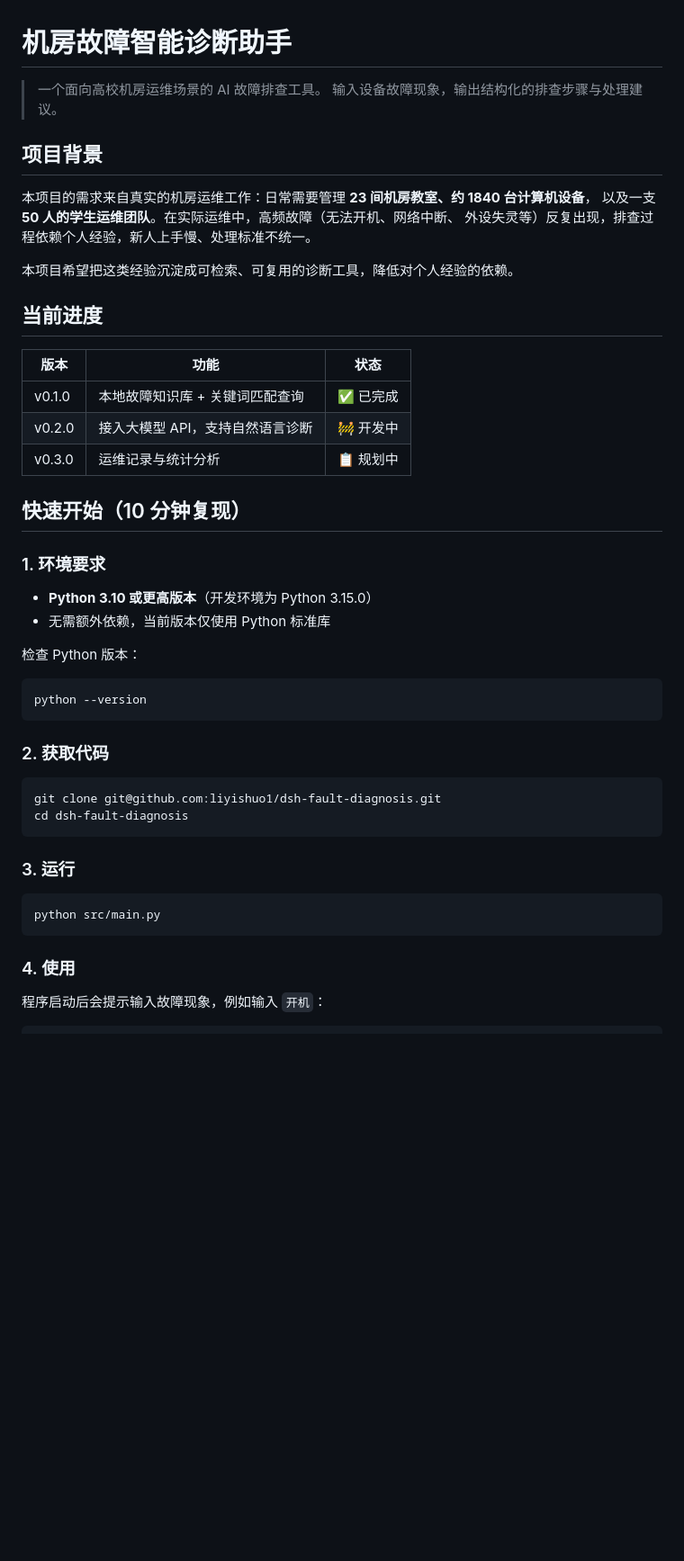
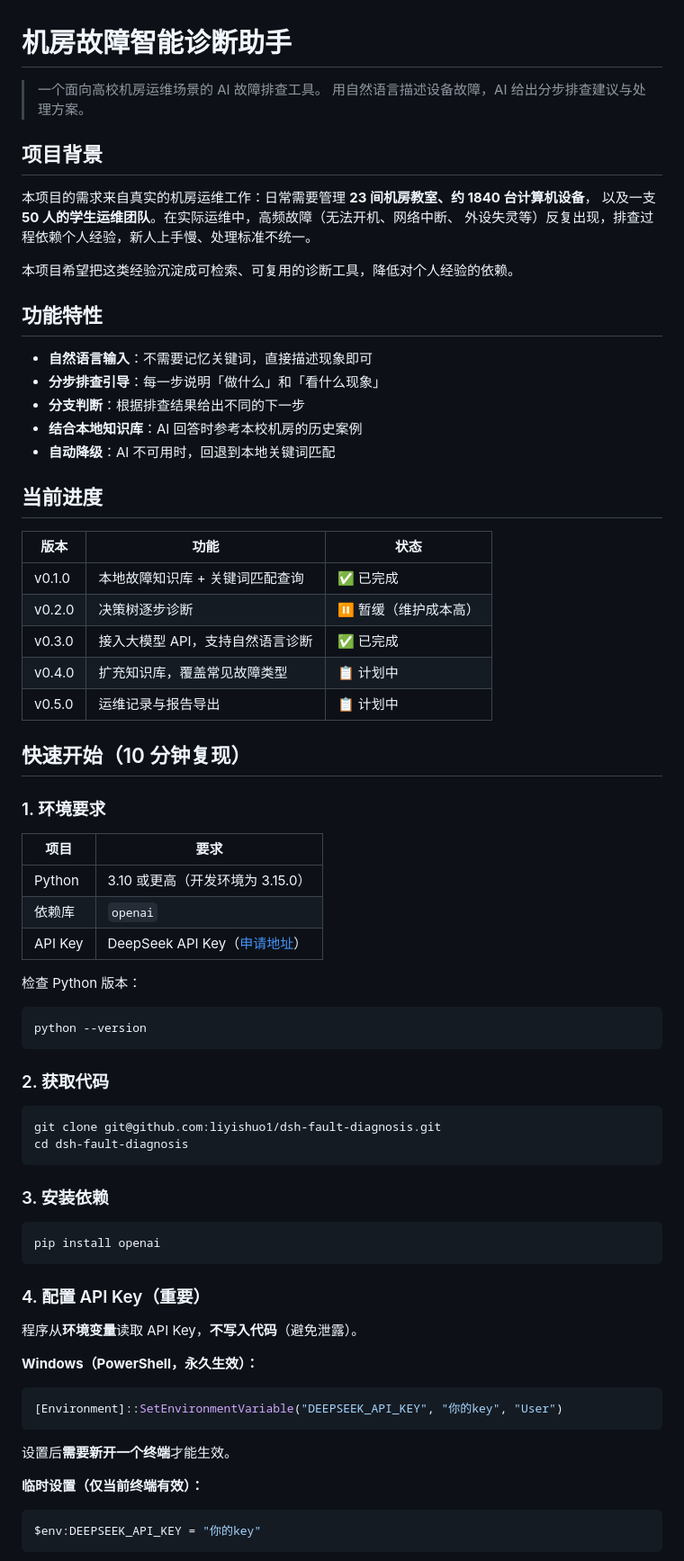
Before and after one commit to chushuangLS/dsh-fault-diagnosis, a Markdown page: README.md, the part around one of its changes. Shown at 90% size. GitHub-like rendering; blank space fills up the shorter version.

````diff
--- a/README.md
+++ b/README.md
@@ -1,7 +1,7 @@
 # 机房故障智能诊断助手
 
 > 一个面向高校机房运维场景的 AI 故障排查工具。
-> 输入设备故障现象，输出结构化的排查步骤与处理建议。
+> 用自然语言描述设备故障，AI 给出分步排查建议与处理方案。
 
 ## 项目背景
 
@@ -11,20 +11,33 @@
 
 本项目希望把这类经验沉淀成可检索、可复用的诊断工具，降低对个人经验的依赖。
 
+## 功能特性
+
+- **自然语言输入**：不需要记忆关键词，直接描述现象即可
+- **分步排查引导**：每一步说明「做什么」和「看什么现象」
+- **分支判断**：根据排查结果给出不同的下一步
+- **结合本地知识库**：AI 回答时参考本校机房的历史案例
+- **自动降级**：AI 不可用时，回退到本地关键词匹配
+
 ## 当前进度
 
 | 版本 | 功能 | 状态 |
 |---|---|---|
 | v0.1.0 | 本地故障知识库 + 关键词匹配查询 | ✅ 已完成 |
-| v0.2.0 | 接入大模型 API，支持自然语言诊断 | 🚧 开发中 |
-| v0.3.0 | 运维记录与统计分析 | 📋 规划中 |
+| v0.2.0 | 决策树逐步诊断 | ⏸️ 暂缓（维护成本高） |
+| v0.3.0 | 接入大模型 API，支持自然语言诊断 | ✅ 已完成 |
+| v0.4.0 | 扩充知识库，覆盖常见故障类型 | 📋 计划中 |
+| v0.5.0 | 运维记录与报告导出 | 📋 计划中 |
 
 ## 快速开始（10 分钟复现）
 
 ### 1. 环境要求
 
-- **Python 3.10 或更高版本**（开发环境为 Python 3.15.0）
-- 无需额外依赖，当前版本仅使用 Python 标准库
+| 项目 | 要求 |
+|---|---|
+| Python | 3.10 或更高（开发环境为 3.15.0） |
+| 依赖库 | `openai` |
+| API Key | DeepSeek API Key（[申请地址](https://platform.deepseek.com/)） |
 
 检查 Python 版本：
 
@@ -39,12 +52,27 @@ git clone git@github.com:liyishuo1/dsh-fault-diagnosis.git
 cd dsh-fault-diagnosis
 ```
 
-### 3. 运行
+### 3. 安装依赖
 
 ```bash
-python src/main.py
+pip install openai
 ```
 
-### 4. 使用
+### 4. 配置 API Key（重要）
 
-程序启动后会提示输入故障现象，例如输入 `开机`：
+程序从**环境变量**读取 API Key，**不写入代码**（避免泄露）。
+
+**Windows（PowerShell，永久生效）：**
+
+```powershell
+[Environment]::SetEnvironmentVariable("DEEPSEEK_API_KEY", "你的key", "User")
+```
+
+设置后**需要新开一个终端**才能生效。
+
+**临时设置（仅当前终端有效）：**
+
+```powershell
+$env:DEEPSEEK_API_KEY = "你的key"
+```
+
````
Also changed, not shown: other parts of README.md (+85 -27 lines).
